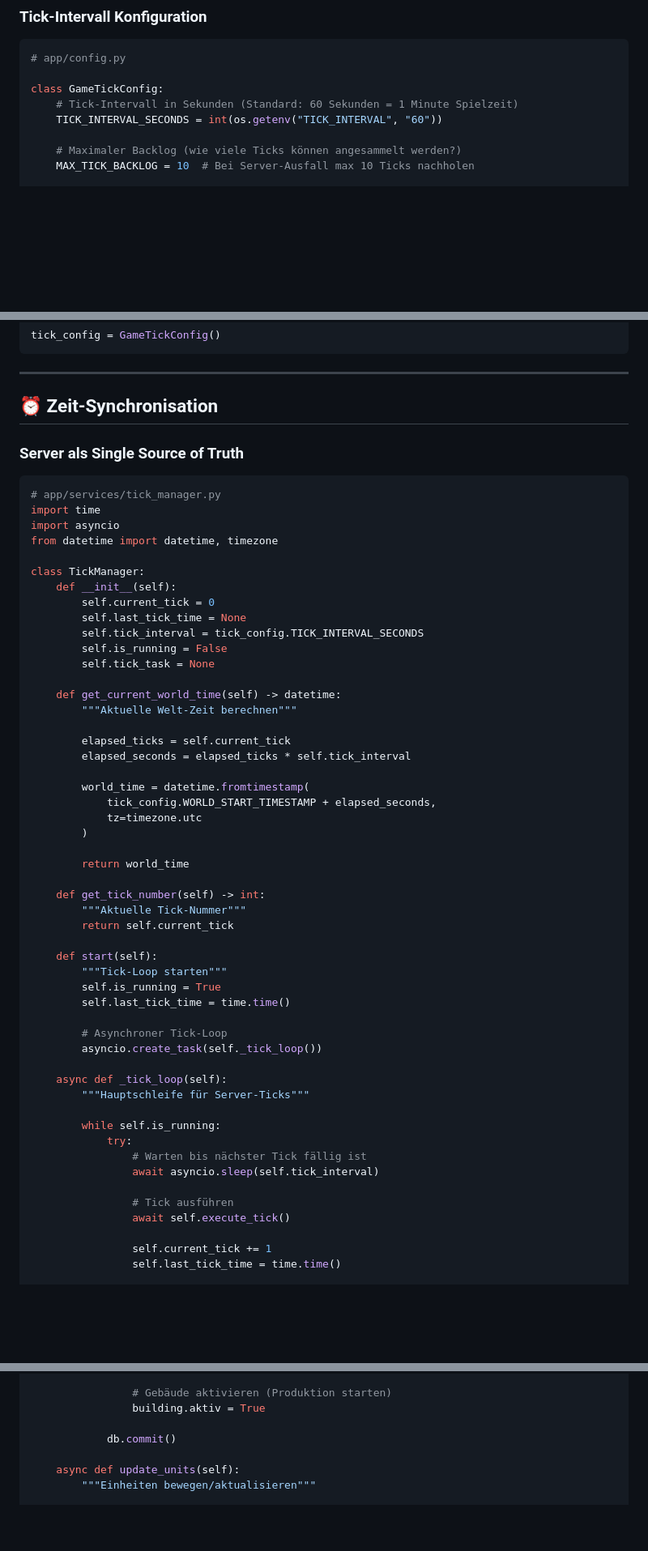
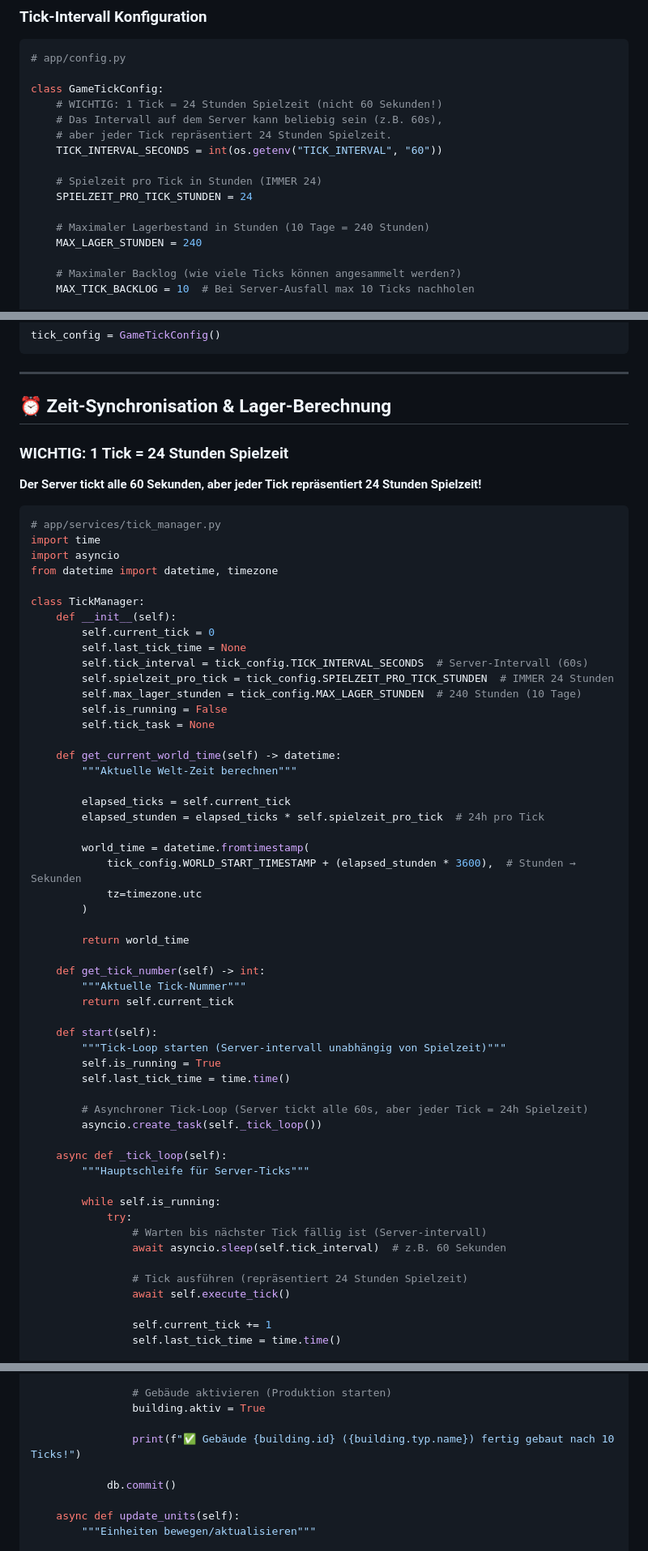
Before and after one commit to AmarokGruner/Wasteland-2026, a Markdown page: docs/24_server_tick_zeitmanagement.md, 3 parts joined by grey strips. Shown at 81% size. Rendered like a GitHub page; blank space fills up the shorter version.

````diff
--- a/docs/24_server_tick_zeitmanagement.md
+++ b/docs/24_server_tick_zeitmanagement.md
@@ -43,8 +43,16 @@ Dieses Dokument beschreibt das Server-Tick-System, Zeit-Synchronisation und Hand
 # app/config.py
 
 class GameTickConfig:
-    # Tick-Intervall in Sekunden (Standard: 60 Sekunden = 1 Minute Spielzeit)
+    # WICHTIG: 1 Tick = 24 Stunden Spielzeit (nicht 60 Sekunden!)
+    # Das Intervall auf dem Server kann beliebig sein (z.B. 60s),
+    # aber jeder Tick repräsentiert 24 Stunden Spielzeit.
     TICK_INTERVAL_SECONDS = int(os.getenv("TICK_INTERVAL", "60"))
+
+    # Spielzeit pro Tick in Stunden (IMMER 24)
+    SPIELZEIT_PRO_TICK_STUNDEN = 24
+
+    # Maximaler Lagerbestand in Stunden (10 Tage = 240 Stunden)
+    MAX_LAGER_STUNDEN = 240
 
     # Maximaler Backlog (wie viele Ticks können angesammelt werden?)
     MAX_TICK_BACKLOG = 10  # Bei Server-Ausfall max 10 Ticks nachholen
@@ -63,9 +71,11 @@ tick_config = GameTickConfig()
 
 ---
 
-## ⏰ Zeit-Synchronisation
+## ⏰ Zeit-Synchronisation & Lager-Berechnung
 
-### Server als Single Source of Truth
+### WICHTIG: 1 Tick = 24 Stunden Spielzeit
+
+**Der Server tickt alle 60 Sekunden, aber jeder Tick repräsentiert 24 Stunden Spielzeit!**
 
 ```python
 # app/services/tick_manager.py
@@ -77,7 +87,9 @@ class TickManager:
     def __init__(self):
         self.current_tick = 0
         self.last_tick_time = None
-        self.tick_interval = tick_config.TICK_INTERVAL_SECONDS
+        self.tick_interval = tick_config.TICK_INTERVAL_SECONDS  # Server-Intervall (60s)
+        self.spielzeit_pro_tick = tick_config.SPIELZEIT_PRO_TICK_STUNDEN  # IMMER 24 Stunden
+        self.max_lager_stunden = tick_config.MAX_LAGER_STUNDEN  # 240 Stunden (10 Tage)
         self.is_running = False
         self.tick_task = None
 
@@ -85,10 +97,10 @@ class TickManager:
         """Aktuelle Welt-Zeit berechnen"""
 
         elapsed_ticks = self.current_tick
-        elapsed_seconds = elapsed_ticks * self.tick_interval
+        elapsed_stunden = elapsed_ticks * self.spielzeit_pro_tick  # 24h pro Tick
 
         world_time = datetime.fromtimestamp(
-            tick_config.WORLD_START_TIMESTAMP + elapsed_seconds,
+            tick_config.WORLD_START_TIMESTAMP + (elapsed_stunden * 3600),  # Stunden → Sekunden
             tz=timezone.utc
         )
 
@@ -99,11 +111,11 @@ class TickManager:
         return self.current_tick
 
     def start(self):
-        """Tick-Loop starten"""
+        """Tick-Loop starten (Server-intervall unabhängig von Spielzeit)"""
         self.is_running = True
         self.last_tick_time = time.time()
 
-        # Asynchroner Tick-Loop
+        # Asynchroner Tick-Loop (Server tickt alle 60s, aber jeder Tick = 24h Spielzeit)
         asyncio.create_task(self._tick_loop())
 
     async def _tick_loop(self):
@@ -111,10 +123,10 @@ class TickManager:
 
         while self.is_running:
             try:
-                # Warten bis nächster Tick fällig ist
-                await asyncio.sleep(self.tick_interval)
+                # Warten bis nächster Tick fällig ist (Server-intervall)
+                await asyncio.sleep(self.tick_interval)  # z.B. 60 Sekunden
 
-                # Tick ausführen
+                # Tick ausführen (repräsentiert 24 Stunden Spielzeit)
                 await self.execute_tick()
 
                 self.current_tick += 1
@@ -208,6 +251,8 @@ class TickManager:
 
                 # Gebäude aktivieren (Produktion starten)
                 building.aktiv = True
+
+                print(f"✅ Gebäude {building.id} ({building.typ.name}) fertig gebaut nach 10 Ticks!")
 
             db.commit()
 
````
Also changed, not shown: other parts of docs/24_server_tick_zeitmanagement.md (+47 -16 lines).
